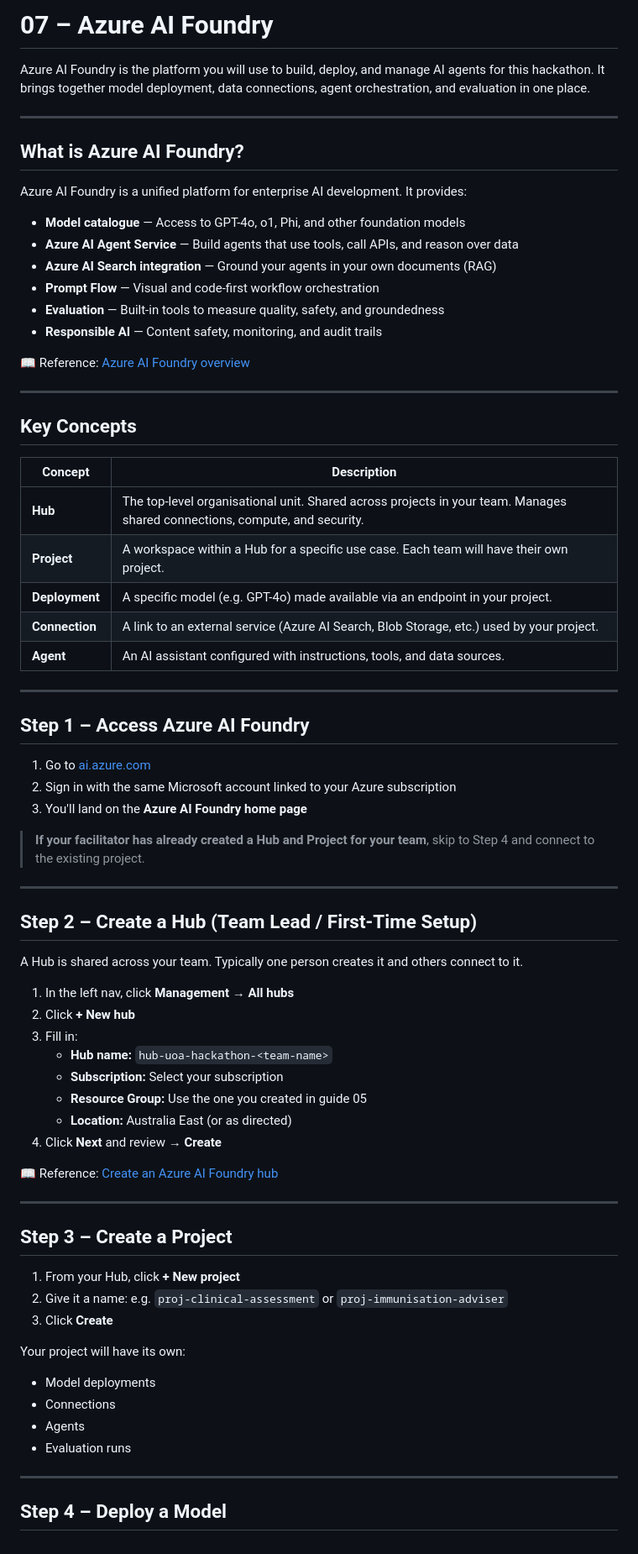
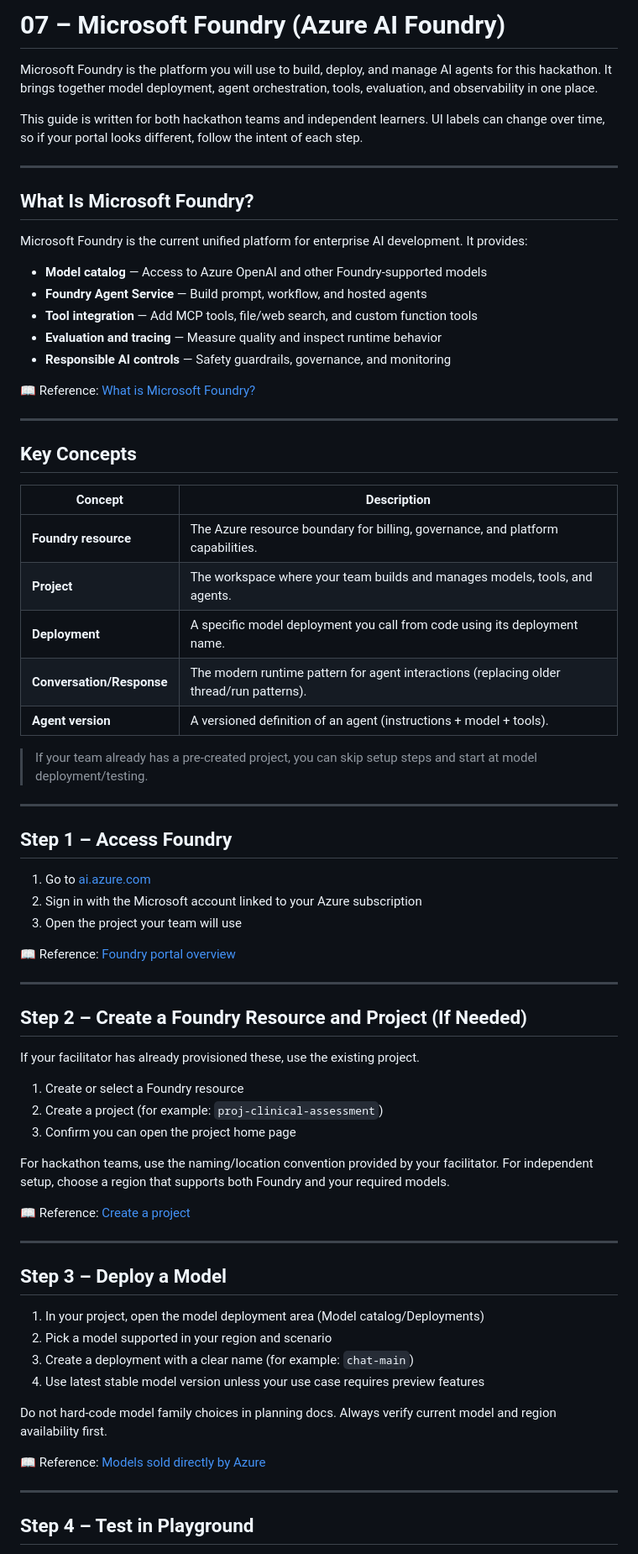
Before and after one commit to cknzraposo/msftnz, a Markdown page: docs/start-here/07-azure-ai-foundry.md, the part around one of its changes. Shown at 84% size. Rendered like a GitHub page.

Commit message:
Update demo guides to reflect rebranding from Azure AI Foundry to Microsoft Foundry

```diff
--- a/docs/start-here/07-azure-ai-foundry.md
+++ b/docs/start-here/07-azure-ai-foundry.md
@@ -1,76 +1,76 @@
-# 07 – Azure AI Foundry
+# 07 – Microsoft Foundry (Azure AI Foundry)
 
-Azure AI Foundry is the platform you will use to build, deploy, and manage AI agents for this hackathon. It brings together model deployment, data connections, agent orchestration, and evaluation in one place.
+Microsoft Foundry is the platform you will use to build, deploy, and manage AI agents for this hackathon. It brings together model deployment, agent orchestration, tools, evaluation, and observability in one place.
+
+This guide is written for both hackathon teams and independent learners. UI labels can change over time, so if your portal looks different, follow the intent of each step.
 
 ---
 
-## What is Azure AI Foundry?
+## What Is Microsoft Foundry?
 
-Azure AI Foundry is a unified platform for enterprise AI development. It provides:
+Microsoft Foundry is the current unified platform for enterprise AI development. It provides:
 
-- **Model catalogue** — Access to GPT-4o, o1, Phi, and other foundation models
-- **Azure AI Agent Service** — Build agents that use tools, call APIs, and reason over data
-- **Azure AI Search integration** — Ground your agents in your own documents (RAG)
-- **Prompt Flow** — Visual and code-first workflow orchestration
-- **Evaluation** — Built-in tools to measure quality, safety, and groundedness
-- **Responsible AI** — Content safety, monitoring, and audit trails
+- **Model catalog** — Access to Azure OpenAI and other Foundry-supported models
+- **Foundry Agent Service** — Build prompt, workflow, and hosted agents
+- **Tool integration** — Add MCP tools, file/web search, and custom function tools
+- **Evaluation and tracing** — Measure quality and inspect runtime behavior
+- **Responsible AI controls** — Safety guardrails, governance, and monitoring
 
-📖 Reference: [Azure AI Foundry overview](https://learn.microsoft.com/en-us/azure/ai-studio/what-is-ai-studio)
+📖 Reference: [What is Microsoft Foundry?](https://learn.microsoft.com/en-us/azure/foundry/what-is-foundry)
 
 ---
 
 ## Key Concepts
 
 | Concept | Description |
-|---|---|
-| **Hub** | The top-level organisational unit. Shared across projects in your team. Manages shared connections, compute, and security. |
-| **Project** | A workspace within a Hub for a specific use case. Each team will have their own project. |
-| **Deployment** | A specific model (e.g. GPT-4o) made available via an endpoint in your project. |
-| **Connection** | A link to an external service (Azure AI Search, Blob Storage, etc.) used by your project. |
-| **Agent** | An AI assistant configured with instructions, tools, and data sources. |
+| --- | --- |
+| **Foundry resource** | The Azure resource boundary for billing, governance, and platform capabilities. |
+| **Project** | The workspace where your team builds and manages models, tools, and agents. |
+| **Deployment** | A specific model deployment you call from code using its deployment name. |
+| **Conversation/Response** | The modern runtime pattern for agent interactions (replacing older thread/run patterns). |
+| **Agent version** | A versioned definition of an agent (instructions + model + tools). |
+
+> If your team already has a pre-created project, you can skip setup steps and start at model deployment/testing.
 
 ---
 
-## Step 1 – Access Azure AI Foundry
+## Step 1 – Access Foundry
 
 1. Go to [ai.azure.com](https://ai.azure.com)
-2. Sign in with the same Microsoft account linked to your Azure subscription
-3. You'll land on the **Azure AI Foundry home page**
+2. Sign in with the Microsoft account linked to your Azure subscription
+3. Open the project your team will use
 
-> **If your facilitator has already created a Hub and Project for your team**, skip to Step 4 and connect to the existing project.
+📖 Reference: [Foundry portal overview](https://learn.microsoft.com/en-us/azure/foundry/what-is-foundry#foundry-portal)
 
 ---
 
-## Step 2 – Create a Hub (Team Lead / First-Time Setup)
+## Step 2 – Create a Foundry Resource and Project (If Needed)
 
-A Hub is shared across your team. Typically one person creates it and others connect to it.
+If your facilitator has already provisioned these, use the existing project.
 
-1. In the left nav, click **Management** → **All hubs**
-2. Click **+ New hub**
-3. Fill in:
-   - **Hub name:** `hub-uoa-hackathon-<team-name>`
-   - **Subscription:** Select your subscription
-   - **Resource Group:** Use the one you created in guide 05
-   - **Location:** Australia East (or as directed)
-4. Click **Next** and review → **Create**
+1. Create or select a Foundry resource
+2. Create a project (for example: `proj-clinical-assessment`)
+3. Confirm you can open the project home page
 
-📖 Reference: [Create an Azure AI Foundry hub](https://learn.microsoft.com/en-us/azure/ai-studio/how-to/create-azure-ai-resource)
+For hackathon teams, use the naming/location convention provided by your facilitator.
+For independent setup, choose a region that supports both Foundry and your required models.
+
+📖 Reference: [Create a project](https://learn.microsoft.com/en-us/azure/foundry/how-to/create-projects)
 
 ---
 
-## Step 3 – Create a Project
+## Step 3 – Deploy a Model
 
-1. From your Hub, click **+ New project**
-2. Give it a name: e.g. `proj-clinical-assessment` or `proj-immunisation-adviser`
-3. Click **Create**
+1. In your project, open the model deployment area (Model catalog/Deployments)
+2. Pick a model supported in your region and scenario
+3. Create a deployment with a clear name (for example: `chat-main`)
+4. Use latest stable model version unless your use case requires preview features
 
-Your project will have its own:
-- Model deployments
-- Connections
-- Agents
-- Evaluation runs
+Do not hard-code model family choices in planning docs. Always verify current model and region availability first.
+
+📖 Reference: [Models sold directly by Azure](https://learn.microsoft.com/en-us/azure/foundry/foundry-models/concepts/models-sold-directly-by-azure)
 
 ---
 
-## Step 4 – Deploy a Model
+## Step 4 – Test in Playground
 
```
Also changed, not shown: other parts of docs/start-here/07-azure-ai-foundry.md (+188 -88 lines), docs/start-here/vscode-foundry-demo-guide.md (+38 -39 lines).
